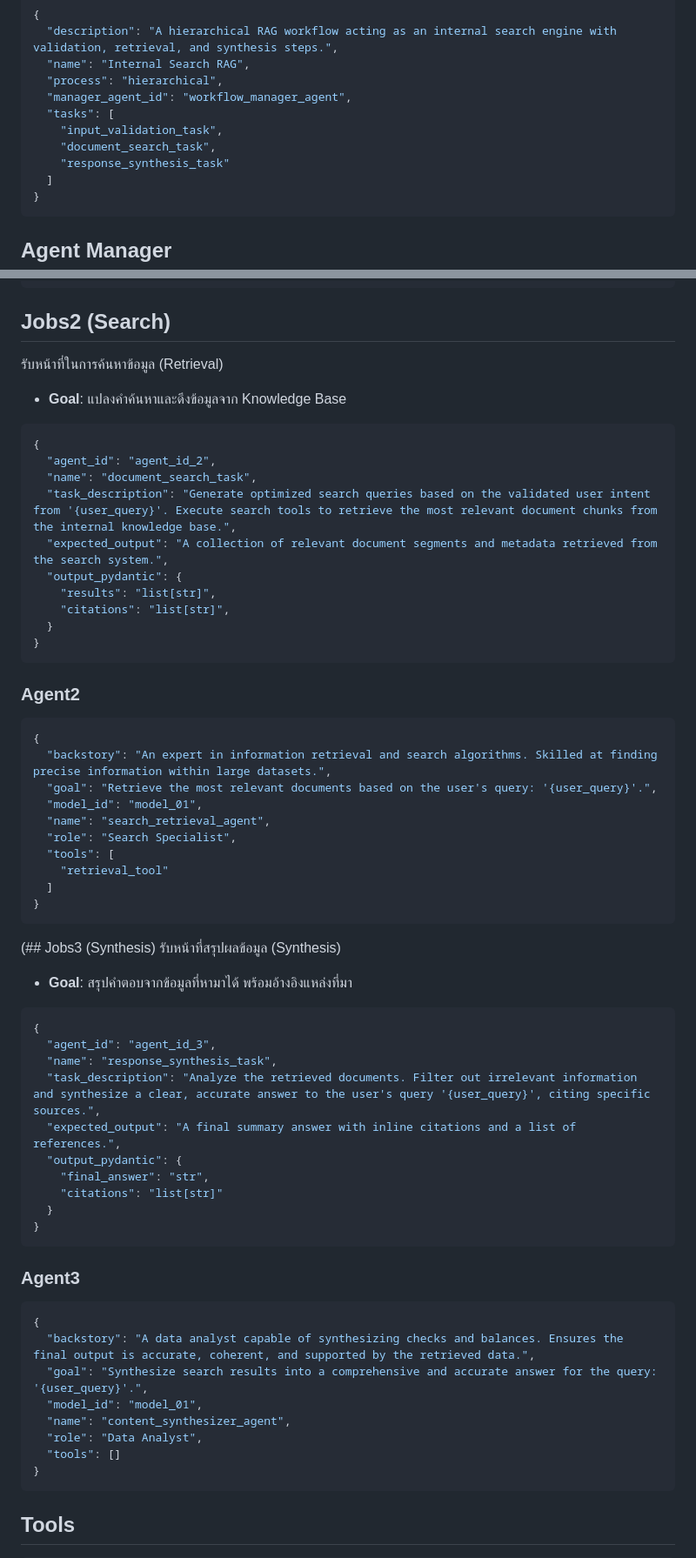
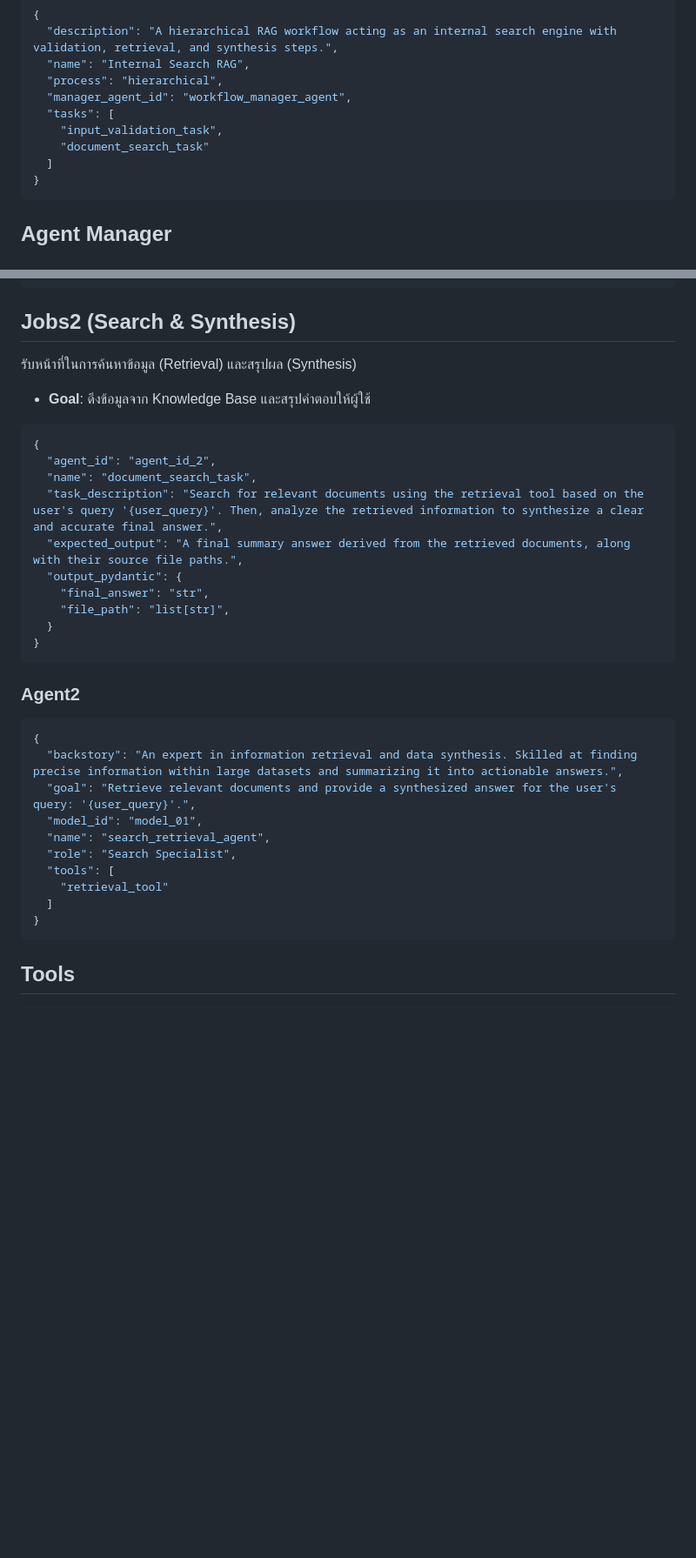
Before and after one commit to Taihenc/project-aiq, a Markdown page: services/ai-engine/Search Workflow.md, 2 parts joined by grey strips. Shown at 87% size. Drawn GitHub-style; blank space fills up the shorter version.

Commit message:
feat: [AIQ-159] update search workflow

````diff
--- a/services/ai-engine/Search Workflow.md
+++ b/services/ai-engine/Search Workflow.md
@@ -9,8 +9,7 @@ workflowสำหรับRAGเอกสารภายในองค์กร
   "manager_agent_id": "workflow_manager_agent",
   "tasks": [
     "input_validation_task",
-    "document_search_task",
-    "response_synthesis_task"
+    "document_search_task"
   ]
 }
 ```
@@ -59,19 +58,19 @@ Receives the initial request and supervises the entire operation. It delegates t
 }
 ```
 
-## Jobs2 (Search)
-รับหน้าที่ในการค้นหาข้อมูล (Retrieval)
-- **Goal**: แปลงคำค้นหาและดึงข้อมูลจาก Knowledge Base
+## Jobs2 (Search & Synthesis)
+รับหน้าที่ในการค้นหาข้อมูล (Retrieval) และสรุปผล (Synthesis)
+- **Goal**: ดึงข้อมูลจาก Knowledge Base และสรุปคำตอบให้ผู้ใช้
 
 ```json
 {
   "agent_id": "agent_id_2",
   "name": "document_search_task",
-  "task_description": "Generate optimized search queries based on the validated user intent from '{user_query}'. Execute search tools to retrieve the most relevant document chunks from the internal knowledge base.",
-  "expected_output": "A collection of relevant document segments and metadata retrieved from the search system.",
+  "task_description": "Search for relevant documents using the retrieval tool based on the user's query '{user_query}'. Then, analyze the retrieved information to synthesize a clear and accurate final answer.",
+  "expected_output": "A final summary answer derived from the retrieved documents, along with their source file paths.",
   "output_pydantic": {
-    "results": "list[str]",
-    "citations": "list[str]",
+    "final_answer": "str",
+    "file_path": "list[str]",
   }
 }
 ```
@@ -79,43 +78,14 @@ Receives the initial request and supervises the entire operation. It delegates t
 ### Agent2
 ```json
 {
-  "backstory": "An expert in information retrieval and search algorithms. Skilled at finding precise information within large datasets.",
-  "goal": "Retrieve the most relevant documents based on the user's query: '{user_query}'.",
+  "backstory": "An expert in information retrieval and data synthesis. Skilled at finding precise information within large datasets and summarizing it into actionable answers.",
+  "goal": "Retrieve relevant documents and provide a synthesized answer for the user's query: '{user_query}'.",
   "model_id": "model_01",
   "name": "search_retrieval_agent",
   "role": "Search Specialist",
   "tools": [
     "retrieval_tool"
   ]
-}
-```
-
-(## Jobs3 (Synthesis)
-รับหน้าที่สรุปผลข้อมูล (Synthesis)
-- **Goal**: สรุปคำตอบจากข้อมูลที่หามาได้ พร้อมอ้างอิงแหล่งที่มา
-
-```json
-{
-  "agent_id": "agent_id_3",
-  "name": "response_synthesis_task",
-  "task_description": "Analyze the retrieved documents. Filter out irrelevant information and synthesize a clear, accurate answer to the user's query '{user_query}', citing specific sources.",
-  "expected_output": "A final summary answer with inline citations and a list of references.",
-  "output_pydantic": {
-    "final_answer": "str",
-    "citations": "list[str]"
-  }
-}
-```
-
-### Agent3
-```json
-{
-  "backstory": "A data analyst capable of synthesizing checks and balances. Ensures the final output is accurate, coherent, and supported by the retrieved data.",
-  "goal": "Synthesize search results into a comprehensive and accurate answer for the query: '{user_query}'.",
-  "model_id": "model_01",
-  "name": "content_synthesizer_agent",
-  "role": "Data Analyst",
-  "tools": []
 }
 ```
 
````
